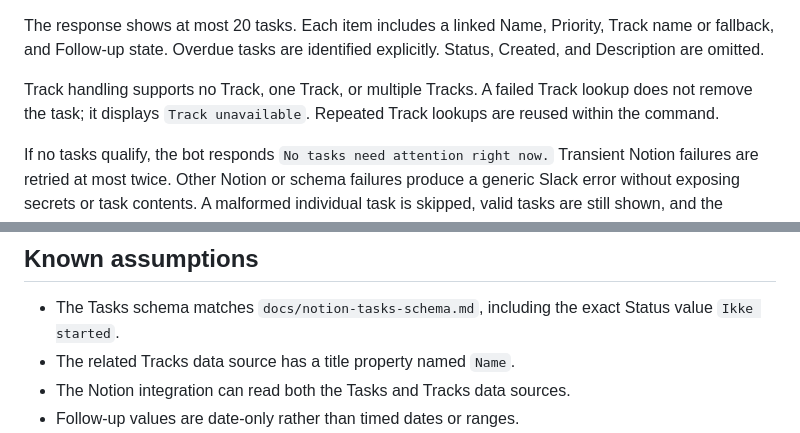
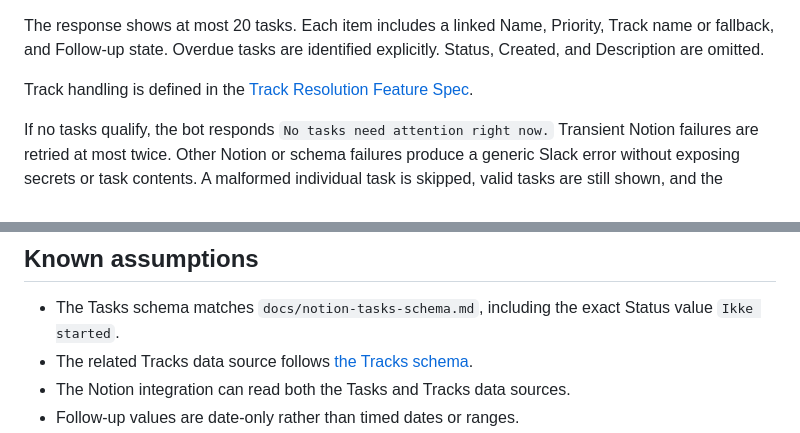
Before and after one commit to runethorbek/slack-github-bot, a Markdown page: docs/specs/tasks-list.md, 2 parts joined by grey strips. Rendered like a GitHub page.

Commit message:
specs of issue #7

```diff
--- a/docs/specs/tasks-list.md
+++ b/docs/specs/tasks-list.md
@@ -28,7 +28,7 @@ Priority order is `High`, `Medium`, `Low`, then no priority.
 
 The response shows at most 20 tasks. Each item includes a linked Name, Priority, Track name or fallback, and Follow-up state. Overdue tasks are identified explicitly. Status, Created, and Description are omitted.
 
-Track handling supports no Track, one Track, or multiple Tracks. A failed Track lookup does not remove the task; it displays `Track unavailable`. Repeated Track lookups are reused within the command.
+Track handling is defined in the [Track Resolution Feature Spec](track-resolution.md).
 
 If no tasks qualify, the bot responds `No tasks need attention right now.` Transient Notion failures are retried at most twice. Other Notion or schema failures produce a generic Slack error without exposing secrets or task contents. A malformed individual task is skipped, valid tasks are still shown, and the skipped count is reported.
 
@@ -77,7 +77,7 @@ A deployed smoke test covers an authorized command, an unauthorized-channel atte
 ## Known assumptions
 
 - The Tasks schema matches `docs/notion-tasks-schema.md`, including the exact Status value `Ikke started`.
-- The related Tracks data source has a title property named `Name`.
+- The related Tracks data source follows [the Tracks schema](../notion-tracks-schema.md).
 - The Notion integration can read both the Tasks and Tracks data sources.
 - Follow-up values are date-only rather than timed dates or ranges.
 - The authorized Slack channel, Notion data-source identifier, user-facing Notion URL, and required credentials are configured outside application code.
```
Also changed, not shown: docs/notion-tracks-schema.md (added, +43 -0 lines), docs/specs/track-resolution.md (added, +53 -0 lines).
